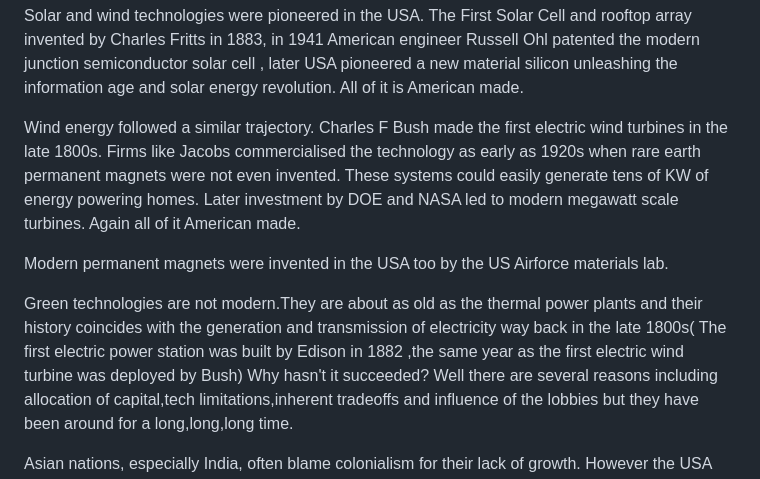
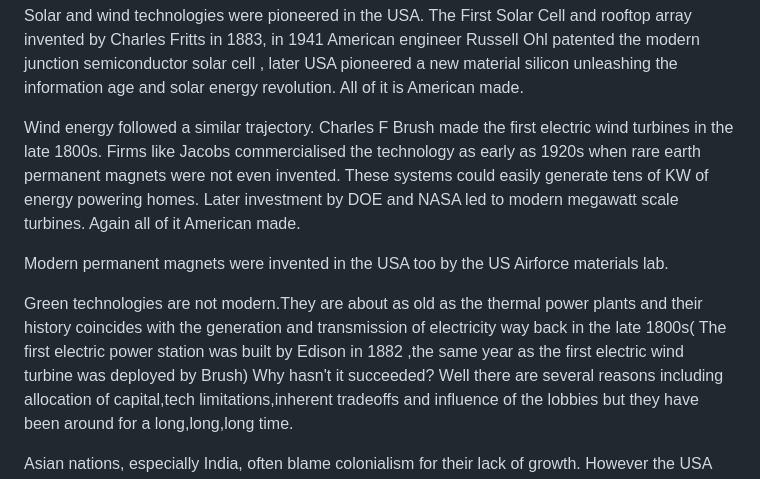
Before and after one commit to akshatjiwansharma/bhu, a Markdown page: press-releases/Geopolitics-of-climate-tech-Notes-from-the-bharat-climate-forum.md, the part around the change. GitHub-like rendering.

```diff
--- a/press-releases/Geopolitics-of-climate-tech-Notes-from-the-bharat-climate-forum.md
+++ b/press-releases/Geopolitics-of-climate-tech-Notes-from-the-bharat-climate-forum.md
@@ -50,11 +50,11 @@ Even if Asian developing nations were on their side, they can do absolutely noth
 
 Solar and wind technologies were pioneered in the USA. The First Solar Cell and rooftop array invented by Charles Fritts in 1883, in 1941 American engineer Russell Ohl patented the modern junction semiconductor solar cell , later USA pioneered a new material silicon unleashing the information age and solar energy revolution. All of it is American made.
 
-Wind energy followed a similar trajectory. Charles F Bush made the first electric wind turbines in the late 1800s. Firms like Jacobs commercialised the technology as early as 1920s when rare earth permanent magnets were not even invented. These systems could easily generate tens of KW of energy powering homes. Later investment by DOE and NASA led to modern megawatt scale turbines. Again all of it American made.
+Wind energy followed a similar trajectory. Charles F Brush made the first electric wind turbines in the late 1800s. Firms like Jacobs commercialised the technology as early as 1920s when rare earth permanent magnets were not even invented. These systems could easily generate tens of KW of energy powering homes. Later investment by DOE and NASA led to modern megawatt scale turbines. Again all of it American made.
 
 Modern permanent magnets were invented in the USA too by the US Airforce materials lab.
 
-Green technologies are not modern.They are about as old as the thermal power plants and their history coincides with the generation and transmission of electricity way back in the late 1800s( The first electric power station was built by Edison in 1882 ,the same year as the first electric wind turbine was deployed by Bush)
+Green technologies are not modern.They are about as old as the thermal power plants and their history coincides with the generation and transmission of electricity way back in the late 1800s( The first electric power station was built by Edison in 1882 ,the same year as the first electric wind turbine was deployed by Brush)
 Why hasn't it succeeded? Well there are several reasons including allocation of capital,tech limitations,inherent tradeoffs and influence of the lobbies but they have been around for a long,long,long time.
 
 Asian nations, especially India, often blame colonialism for their lack of growth. However the USA was colonised too and that didn't stop them. No one gave the USA a chance. Today it leads the world. The truth is that Asia does not produce leaders. It hasn't produced a leader in at least 8 centuries. Asia is a follower. Their strategy is to copy new developments and apply them to local conditions to alleviate poverty. That's what all these think tanks ever talk about. There is no desire,nor the capability to win ,just to persist and live.
```
Also changed, not shown: press-releases/Energy-asymmetry-in-AI-Who-gets-to-host-the-future.md (added, +83 -0 lines).
